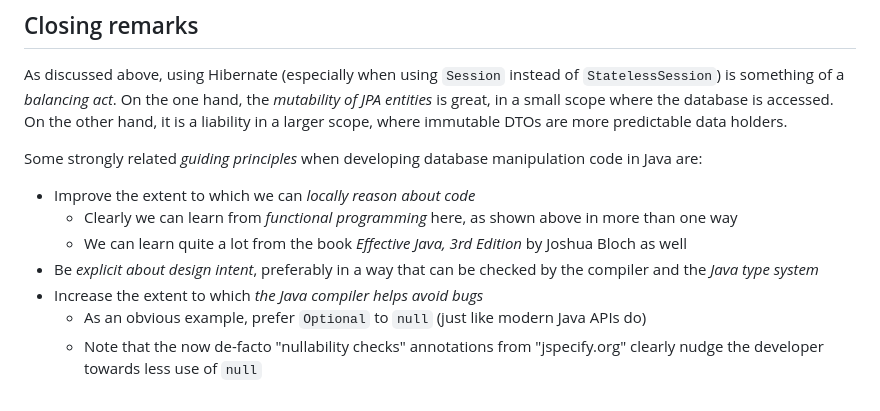
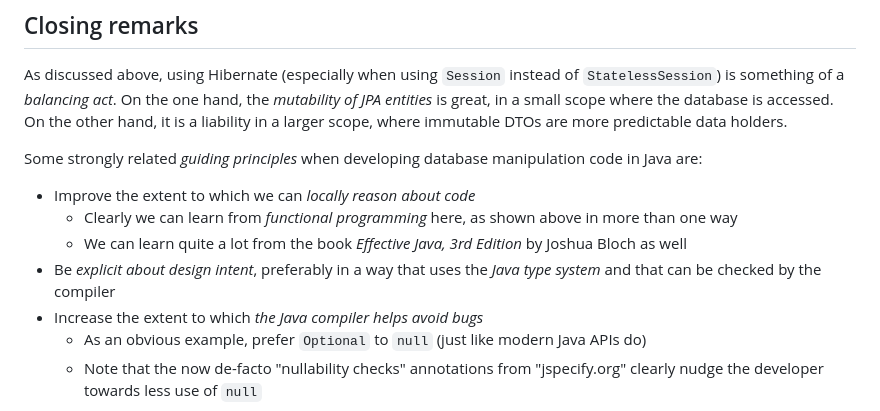
Before and after one commit to dvreeze/sudoku, a Markdown page: hibernate-strategy.md, the part around the change. GitHub-like rendering.

Commit message:
Minor change to hibernate-strategy.md

```diff
--- a/hibernate-strategy.md
+++ b/hibernate-strategy.md
@@ -530,7 +530,7 @@ Some strongly related *guiding principles* when developing database manipulation
 * Improve the extent to which we can *locally reason about code*
   * Clearly we can learn from *functional programming* here, as shown above in more than one way
   * We can learn quite a lot from the book *Effective Java, 3rd Edition* by Joshua Bloch as well
-* Be *explicit about design intent*, preferably in a way that can be checked by the compiler and the *Java type system*
+* Be *explicit about design intent*, preferably in a way that uses the *Java type system* and that can be checked by the compiler
 * Increase the extent to which *the Java compiler helps avoid bugs*
   * As an obvious example, prefer `Optional` to `null` (just like modern Java APIs do)
   * Note that the now de-facto "nullability checks" annotations from "jspecify.org" clearly nudge the developer towards less use of `null`
```
